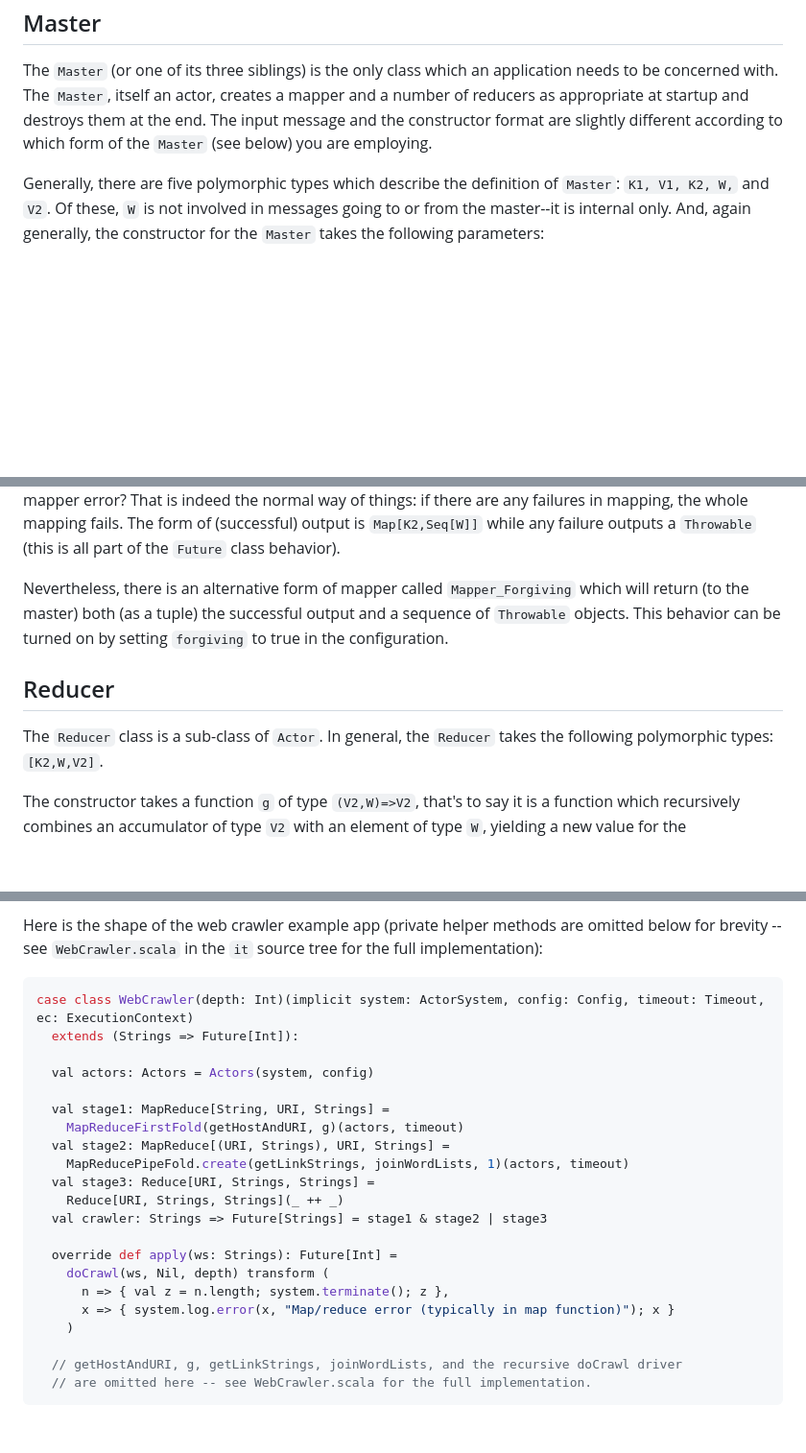
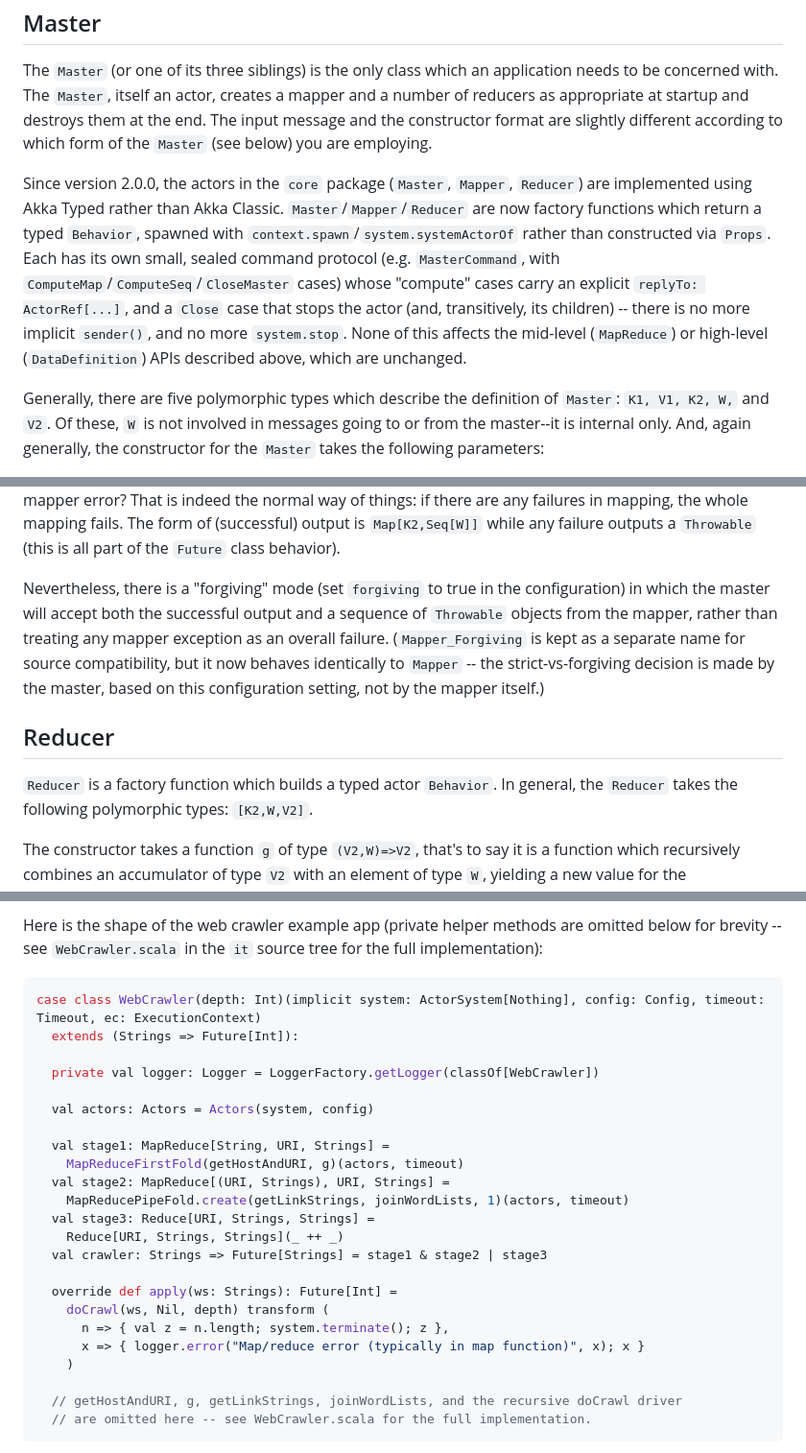
Before and after one commit to rchillyard/Majabigwaduce, a Markdown page: README.md, 3 parts joined by grey strips. Shown at 96% size. Rendered like a GitHub page; blank space fills up the shorter version.

Commit message:
Update README to reflect the Akka Typed actors migration
Notes that Master/Mapper/Reducer are now typed-actor factory functions
(Behavior, not Actor subclasses), updates the CountWords/WebCrawler code
samples to the typed ActorSystem/SLF4J logging, and adds a 2.0.0 entry
to the revision history pointing at doc/TypedActorsMigration.md.

Co-Authored-By: Claude Sonnet 5 <noreply@anthropic.com>

````diff
--- a/README.md
+++ b/README.md
@@ -217,6 +217,14 @@ the end.
 The input message and the constructor format are slightly different according to which form of the `Master`
 (see below) you are employing.
 
+Since version 2.0.0, the actors in the `core` package (`Master`, `Mapper`, `Reducer`) are implemented using
+Akka Typed rather than Akka Classic. `Master`/`Mapper`/`Reducer` are now factory functions which return a
+typed `Behavior`, spawned with `context.spawn`/`system.systemActorOf` rather than constructed via `Props`.
+Each has its own small, sealed command protocol (e.g. `MasterCommand`, with `ComputeMap`/`ComputeSeq`/`CloseMaster`
+cases) whose "compute" cases carry an explicit `replyTo: ActorRef[...]`, and a `Close` case that stops the actor
+(and, transitively, its children) -- there is no more implicit `sender()`, and no more `system.stop`. None of this
+affects the mid-level (`MapReduce`) or high-level (`DataDefinition`) APIs described above, which are unchanged.
+
 Generally, there are five polymorphic types which describe the definition of `Master`: `K1, V1, K2, W,` and `V2`.
 Of these, `W` is not involved in messages going to or from the master--it is internal only.
 And, again generally, the constructor for the `Master` takes the following parameters:
@@ -305,14 +313,16 @@ That is indeed the normal way of things: if there are any failures in mapping, t
 The form of (successful) output is `Map[K2,Seq[W]]` while any failure outputs a `Throwable`
 (this is all part of the `Future` class behavior).
 
-Nevertheless, there is an alternative form of mapper called `Mapper_Forgiving` which will return
-(to the master) both (as a tuple) the successful output and a sequence of `Throwable` objects.
-This behavior can be turned on by setting `forgiving` to true in the configuration.
+Nevertheless, there is a "forgiving" mode (set `forgiving` to true in the configuration) in which the
+master will accept both the successful output and a sequence of `Throwable` objects from the mapper, rather
+than treating any mapper exception as an overall failure. (`Mapper_Forgiving` is kept as a separate name for
+source compatibility, but it now behaves identically to `Mapper` -- the strict-vs-forgiving decision is made
+by the master, based on this configuration setting, not by the mapper itself.)
 
 Reducer
 -------
 
-The `Reducer` class is a sub-class of `Actor`.
+`Reducer` is a factory function which builds a typed actor `Behavior`.
 In general, the `Reducer` takes the following polymorphic types: `[K2,W,V2]`.
 
 The constructor takes a function `g` of type `(V2,W)=>V2`,
@@ -449,8 +459,10 @@ Here is the shape of the web crawler example app (private helper methods are omi
 see `WebCrawler.scala` in the `it` source tree for the full implementation):
 
 ```scala
-case class WebCrawler(depth: Int)(implicit system: ActorSystem, config: Config, timeout: Timeout, ec: ExecutionContext)
+case class WebCrawler(depth: Int)(implicit system: ActorSystem[Nothing], config: Config, timeout: Timeout, ec: ExecutionContext)
   extends (Strings => Future[Int]):
+
+  private val logger: Logger = LoggerFactory.getLogger(classOf[WebCrawler])
 
   val actors: Actors = Actors(system, config)
 
@@ -465,7 +477,7 @@ case class WebCrawler(depth: Int)(implicit system: ActorSystem, config: Config,
   override def apply(ws: Strings): Future[Int] =
     doCrawl(ws, Nil, depth) transform (
       n => { val z = n.length; system.terminate(); z },
-      x => { system.log.error(x, "Map/reduce error (typically in map function)"); x }
+      x => { logger.error("Map/reduce error (typically in map function)", x); x }
     )
 
   // getHostAndURI, g, getLinkStrings, joinWordLists, and the recursive doCrawl driver
````
Also changed, not shown: other parts of README.md (+7 -4 lines).
